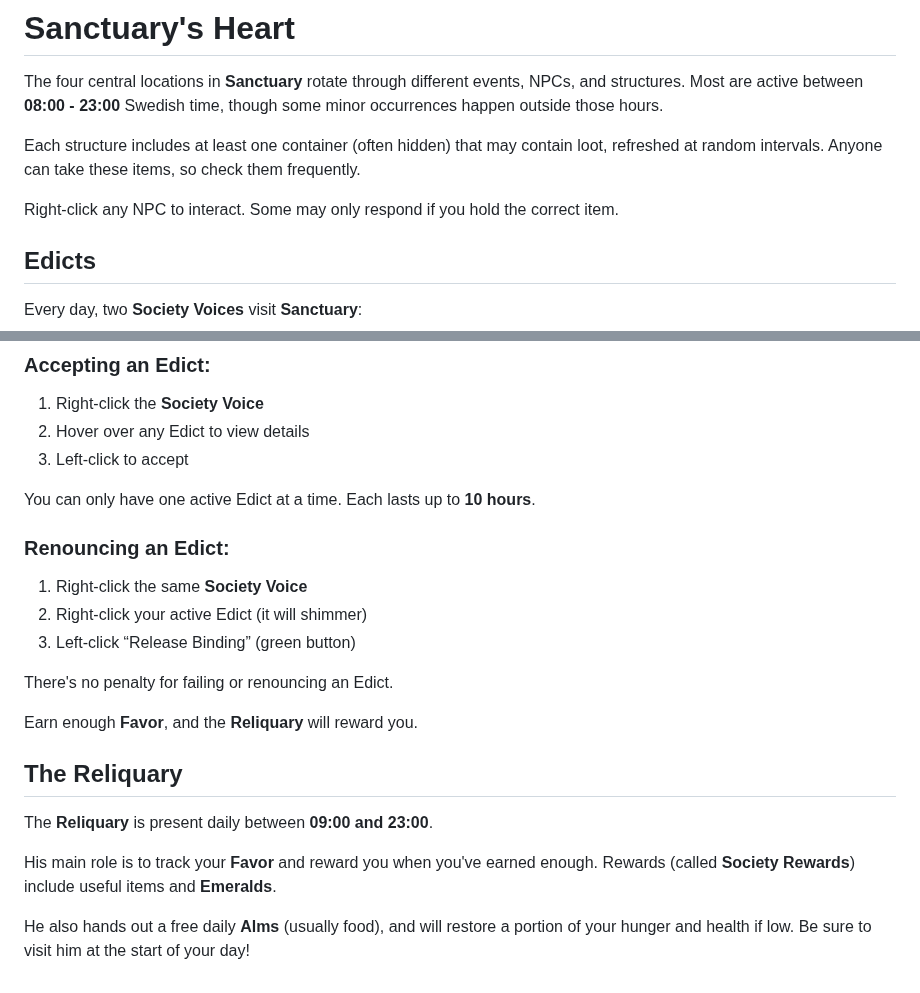
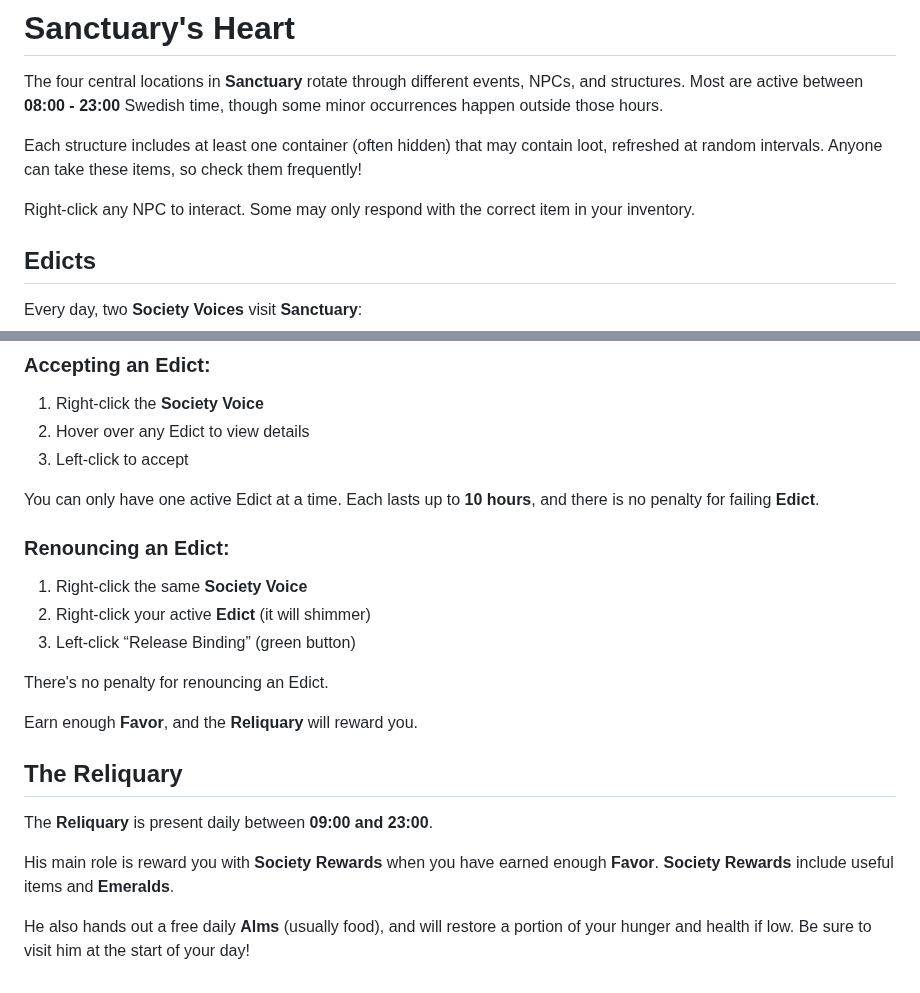
Before and after one commit to Sweden-Mayhem/site, a Markdown page: content/minecraft/help.md, 2 parts joined by grey strips. GitHub-like rendering.

Commit message:
Automatic update

```diff
--- a/content/minecraft/help.md
+++ b/content/minecraft/help.md
@@ -103,11 +103,10 @@ Then:
 The four central locations in **Sanctuary** rotate through different events, NPCs, and structures.
 Most are active between **08:00 - 23:00** Swedish time, though some minor occurrences happen outside those hours.
 
-Each structure includes at least one container (often hidden) that may contain loot, refreshed at random intervals.
-Anyone can take these items, so check them frequently.
+Each structure includes at least one container (often hidden) that may contain loot, refreshed at random intervals. Anyone can take these items, so check them frequently!
 
 Right-click any NPC to interact.
-Some may only respond if you hold the correct item.
+Some may only respond with the correct item in your inventory.
 
 ## Edicts
 
@@ -125,15 +124,15 @@ Each offers unique **Edicts** that reward **Favor** upon completion.
 3. Left-click to accept
 
 You can only have one active Edict at a time.
-Each lasts up to **10 hours**.
+Each lasts up to **10 hours**, and there is no penalty for failing **Edict**.
 
 ### Renouncing an Edict:
 
 1. Right-click the same **Society Voice**
-2. Right-click your active Edict (it will shimmer)
+2. Right-click your active **Edict** (it will shimmer)
 3. Left-click “Release Binding” (green button)
 
-There's no penalty for failing or renouncing an Edict.
+There's no penalty for renouncing an Edict.
 
 Earn enough **Favor**, and the **Reliquary** will reward you.
 
@@ -141,8 +140,8 @@ Earn enough **Favor**, and the **Reliquary** will reward you.
 
 The **Reliquary** is present daily between **09:00 and 23:00**.
 
-His main role is to track your **Favor** and reward you when you've earned enough.
-Rewards (called **Society Rewards**) include useful items and **Emeralds**.
+His main role is reward you with **Society Rewards** when you have earned enough **Favor**.
+**Society Rewards** include useful items and **Emeralds**.
 
 He also hands out a free daily **Alms** (usually food), and will restore a portion of your hunger and health if low.
 Be sure to visit him at the start of your day!
```
